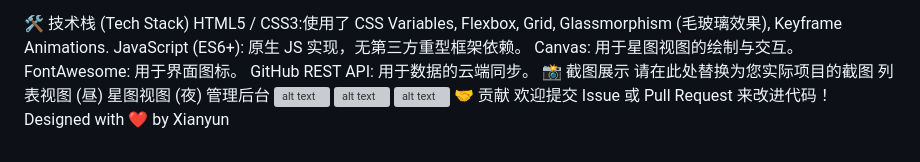
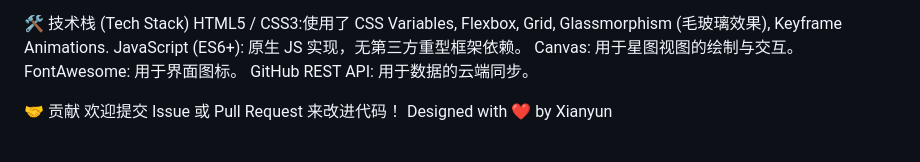
Before and after one commit to C-4-C-4/Enchanted-Book, a Markdown page: README.md, the part around the change. Drawn GitHub-style; grey boxes are pictures that could not be loaded.

```diff
--- a/README.md
+++ b/README.md
@@ -114,12 +114,7 @@ JavaScript (ES6+): 原生 JS 实现，无第三方重型框架依赖。
 Canvas: 用于星图视图的绘制与交互。
 FontAwesome: 用于界面图标。
 GitHub REST API: 用于数据的云端同步。
-📸 截图展示
-请在此处替换为您实际项目的截图
-列表视图 (昼)	星图视图 (夜)	管理后台
-![alt text](https://via.placeholder.com/300x180?text=List+View)
-![alt text](https://via.placeholder.com/300x180?text=Galaxy+View)
-![alt text](https://via.placeholder.com/300x180?text=Admin+Panel)
+
 🤝 贡献
 欢迎提交 Issue 或 Pull Request 来改进代码！
 Designed with ❤️ by Xianyun
```
